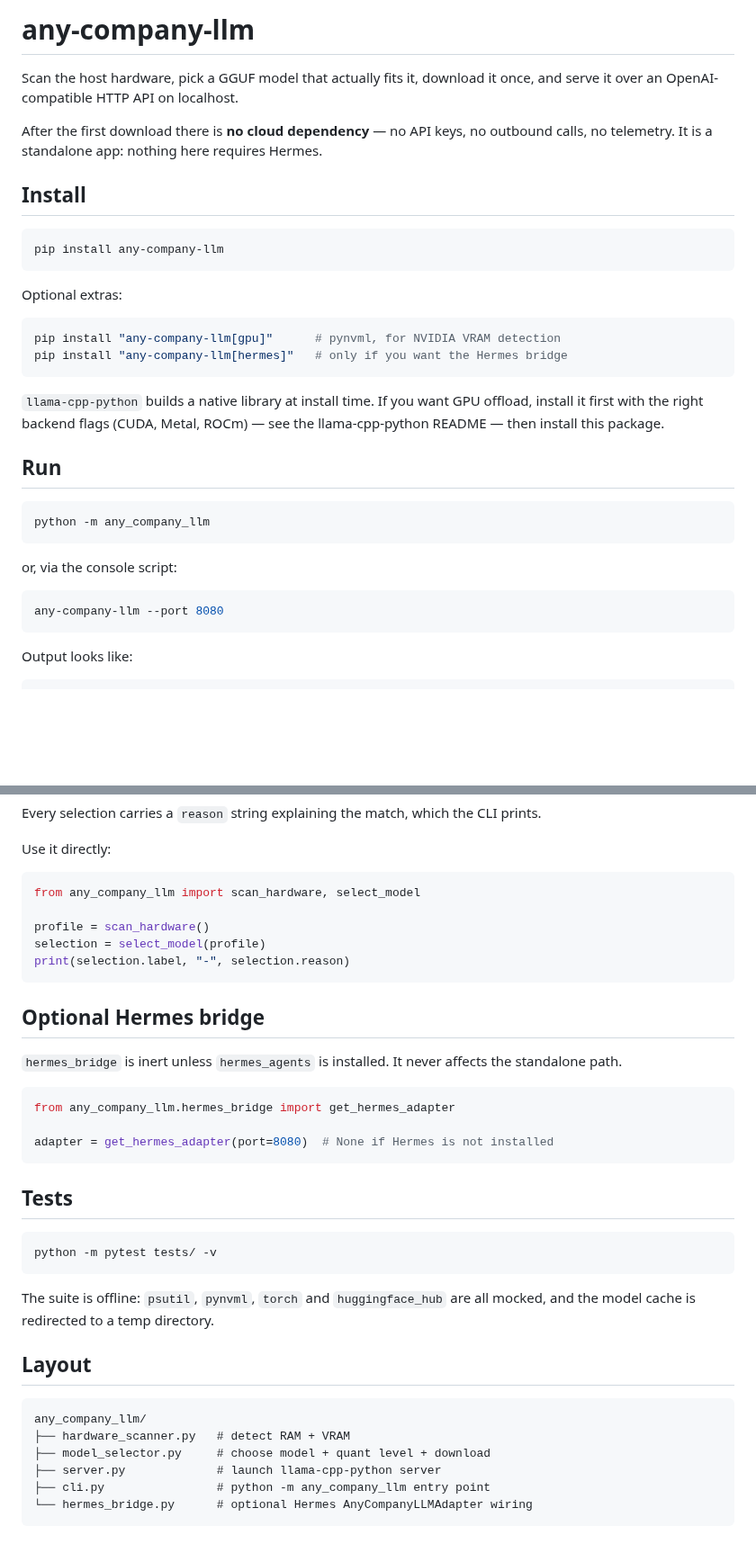
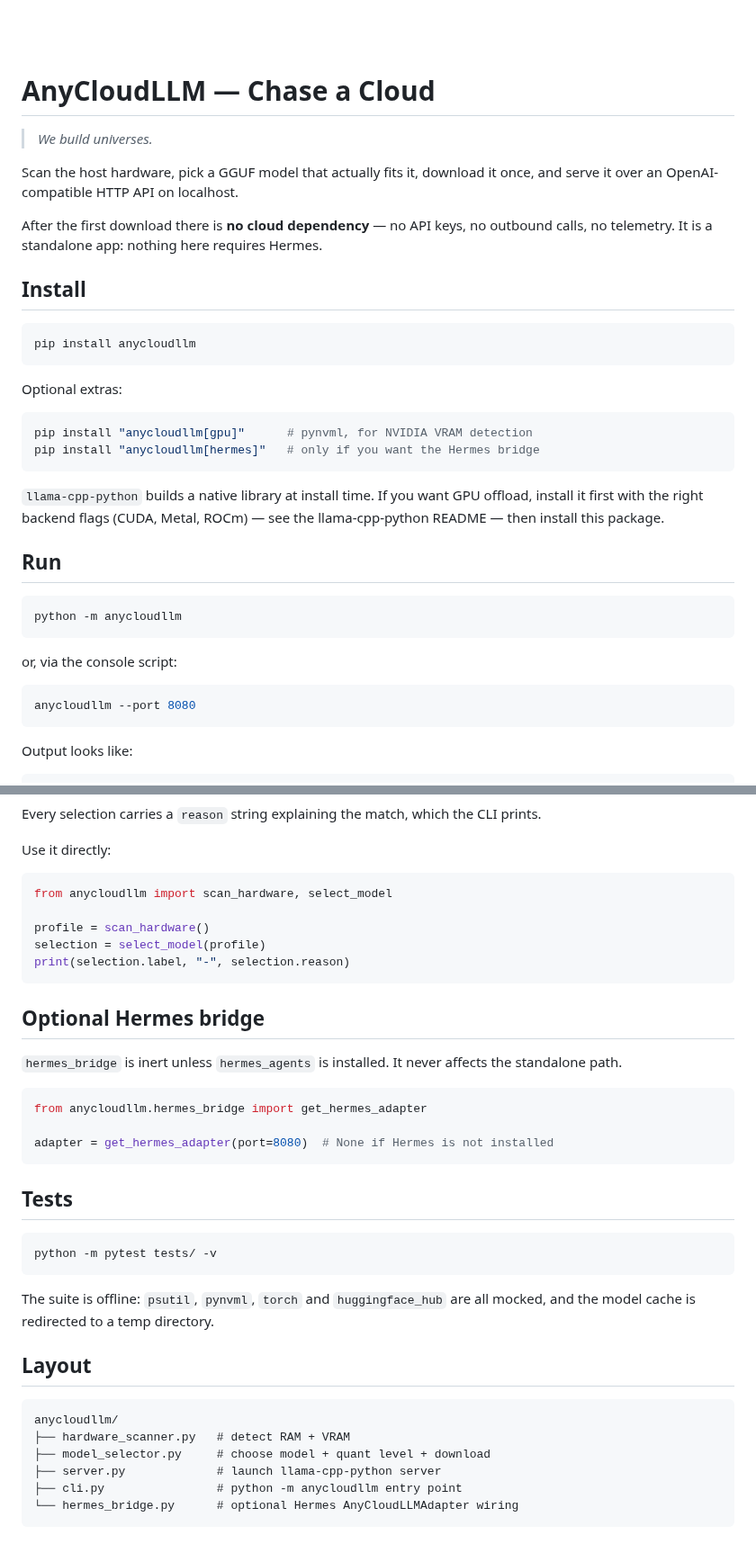
Before and after one commit to ivangegovdve-sudo/any-company-llm, a Markdown page: README.md, 2 parts joined by grey strips. Shown at 90% size. GitHub-like rendering; pictures changed too: assets/cac-logo.png (added); blank space fills up the shorter version.

````diff
--- a/README.md
+++ b/README.md
@@ -1,4 +1,9 @@
-# any-company-llm
+<img src="assets/cac-logo.png" width="100" />
+
+# AnyCloudLLM — Chase a Cloud
+
+> *We build universes.*
+
 
 Scan the host hardware, pick a GGUF model that actually fits it, download it once, and serve it
 over an OpenAI-compatible HTTP API on localhost.
@@ -9,14 +14,14 @@ telemetry. It is a standalone app: nothing here requires Hermes.
 ## Install
 
 ```bash
-pip install any-company-llm
+pip install anycloudllm
 ```
 
 Optional extras:
 
 ```bash
-pip install "any-company-llm[gpu]"      # pynvml, for NVIDIA VRAM detection
-pip install "any-company-llm[hermes]"   # only if you want the Hermes bridge
+pip install "anycloudllm[gpu]"      # pynvml, for NVIDIA VRAM detection
+pip install "anycloudllm[hermes]"   # only if you want the Hermes bridge
 ```
 
 `llama-cpp-python` builds a native library at install time. If you want GPU offload, install it
@@ -26,13 +31,13 @@ install this package.
 ## Run
 
 ```bash
-python -m any_company_llm
+python -m anycloudllm
 ```
 
 or, via the console script:
 
 ```bash
-any-company-llm --port 8080
+anycloudllm --port 8080
 ```
 
 Output looks like:
@@ -101,7 +106,7 @@ Every selection carries a `reason` string explaining the match, which the CLI pr
 Use it directly:
 
 ```python
-from any_company_llm import scan_hardware, select_model
+from anycloudllm import scan_hardware, select_model
 
 profile = scan_hardware()
 selection = select_model(profile)
@@ -113,7 +118,7 @@ print(selection.label, "-", selection.reason)
 `hermes_bridge` is inert unless `hermes_agents` is installed. It never affects the standalone path.
 
 ```python
-from any_company_llm.hermes_bridge import get_hermes_adapter
+from anycloudllm.hermes_bridge import get_hermes_adapter
 
 adapter = get_hermes_adapter(port=8080)  # None if Hermes is not installed
 ```
@@ -130,10 +135,10 @@ model cache is redirected to a temp directory.
 ## Layout
 
 ```
-any_company_llm/
+anycloudllm/
 ├── hardware_scanner.py   # detect RAM + VRAM
 ├── model_selector.py     # choose model + quant level + download
 ├── server.py             # launch llama-cpp-python server
-├── cli.py                # python -m any_company_llm entry point
-└── hermes_bridge.py      # optional Hermes AnyCompanyLLMAdapter wiring
+├── cli.py                # python -m anycloudllm entry point
+└── hermes_bridge.py      # optional Hermes AnyCloudLLMAdapter wiring
 ```
````
Also changed, not shown: other parts of README.md (+3 -3 lines), 17 other files.
